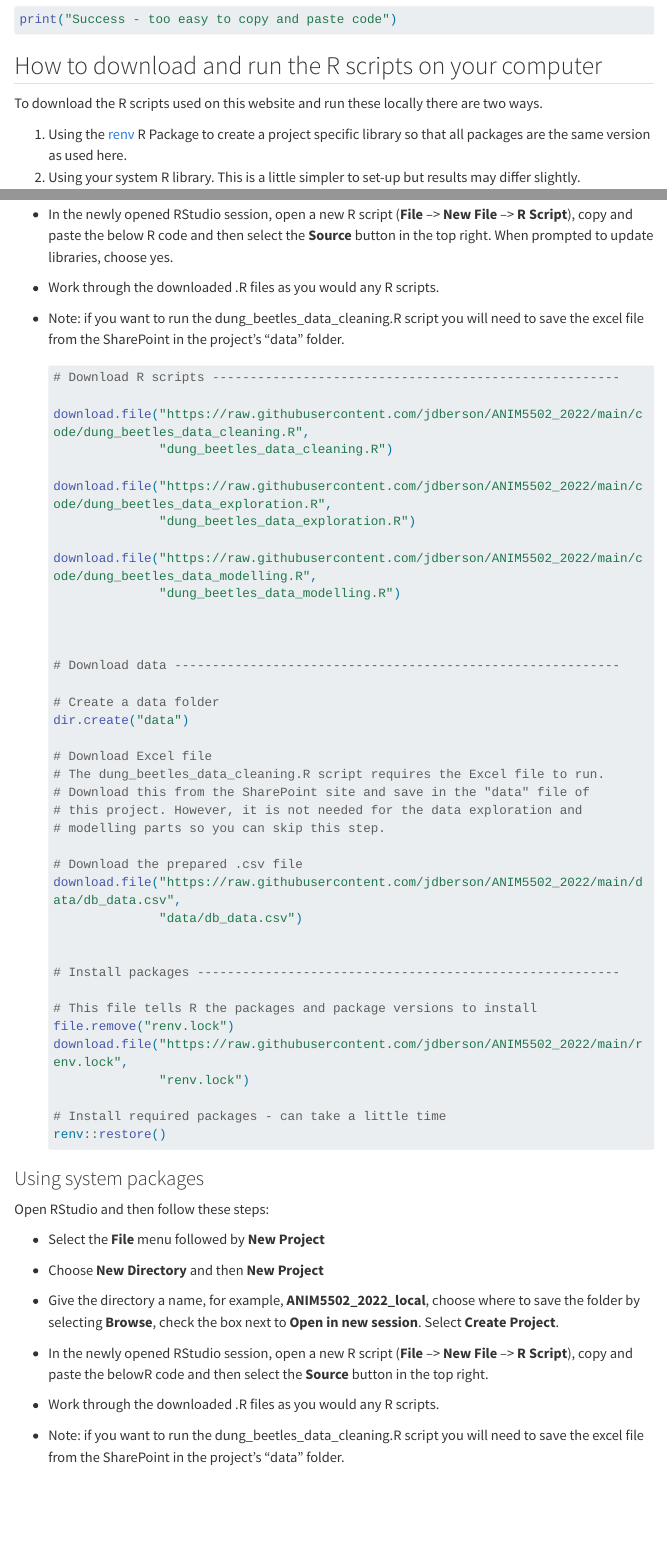
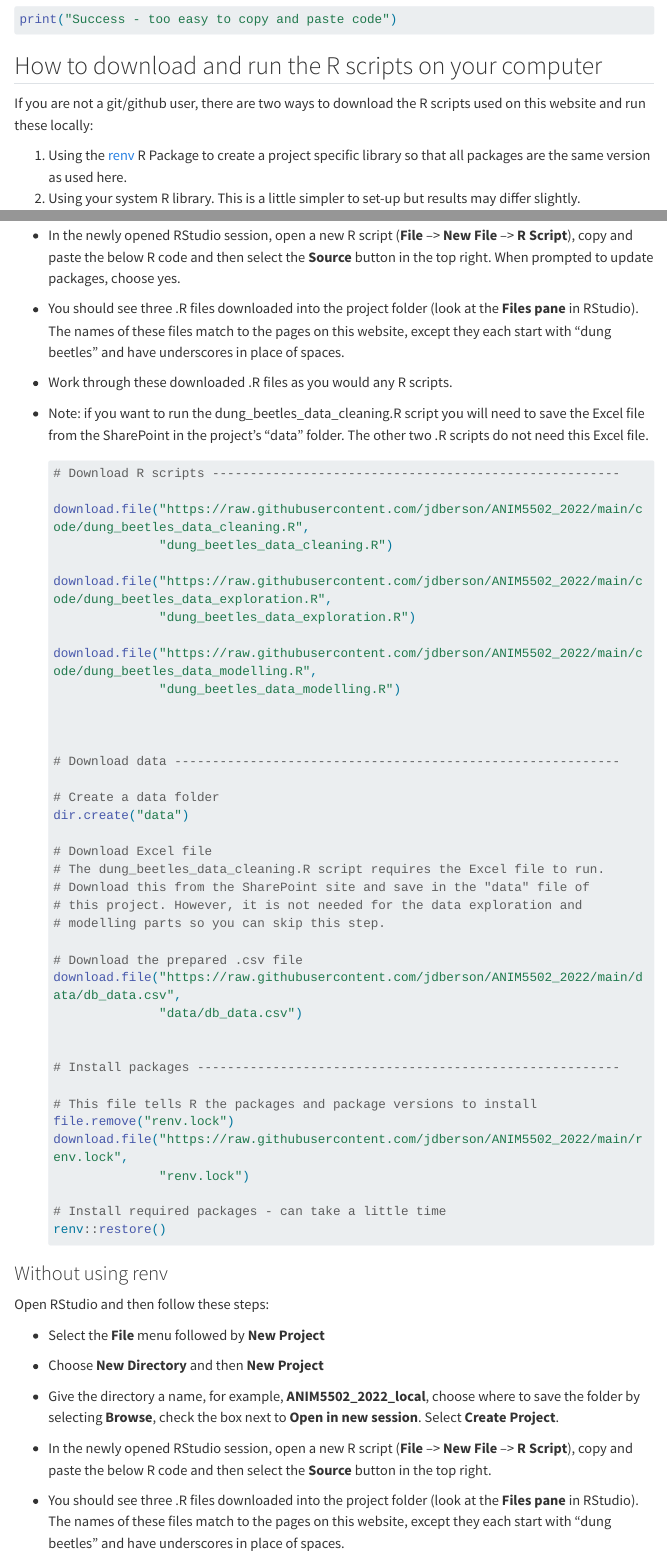
Before and after one commit to jdberson/ANIM5502_2022, a Quarto document (index.qmd): the page in a window 1100 px wide, from 490 px down, and a second part further down, joined at a grey line. Rendered offline with R 4.5, knitr and Pandoc in place of Quarto, with nearby package versions; menus at the side of the page are left out; long lines of code are wrapped.

Commit message:
minor updates to index.qmd

````diff
--- a/index.qmd
+++ b/index.qmd
@@ -26,7 +26,7 @@ print("Success - too easy to copy and paste code")
 
 ## How to download and run the R scripts on your computer
 
-To download the R scripts used on this website and run these locally there are two ways.
+If you are not a git/github user, there are two ways to download the R scripts used on this website and run these locally:
 
 1.  Using the [renv](https://rstudio.github.io/renv/articles/renv.html) R Package to create a project specific library so that all packages are the same version as used here.
 2.  Using your system R library. This is a little simpler to set-up but results may differ slightly.
@@ -49,11 +49,13 @@ Then follow these steps:
 
 -   Give the directory a name, for example, **ANIM5502_2022_local**, choose where to save the folder by selecting **Browse**, check the boxes next to **Use renv with this project** as well as **Open in new session**. Select **Create Project**.
 
--   In the newly opened RStudio session, open a new R script (**File** --\> **New File** --\> **R Script**), copy and paste the below R code and then select the **Source** button in the top right. When prompted to update libraries, choose yes.
+-   In the newly opened RStudio session, open a new R script (**File** --\> **New File** --\> **R Script**), copy and paste the below R code and then select the **Source** button in the top right. When prompted to update packages, choose yes.
 
--   Work through the downloaded .R files as you would any R scripts.
+-   You should see three .R files downloaded into the project folder (look at the **Files pane** in RStudio). The names of these files match to the pages on this website, except they each start with "dung beetles" and have underscores in place of spaces.
 
--   Note: if you want to run the dung_beetles_data_cleaning.R script you will need to save the excel file from the SharePoint in the project's "data" folder.
+-   Work through these downloaded .R files as you would any R scripts.
+
+-   Note: if you want to run the dung_beetles_data_cleaning.R script you will need to save the Excel file from the SharePoint in the project's "data" folder. The other two .R scripts do not need this Excel file.
 
     ```{r}
     #| eval: false
@@ -98,7 +100,7 @@ Then follow these steps:
     renv::restore()
     ```
 
-### Using system packages
+### Without using renv
 
 Open RStudio and then follow these steps:
 
@@ -108,11 +110,13 @@ Open RStudio and then follow these steps:
 
 -   Give the directory a name, for example, **ANIM5502_2022_local**, choose where to save the folder by selecting **Browse**, check the box next to **Open in new session**. Select **Create Project**.
 
--   In the newly opened RStudio session, open a new R script (**File** --\> **New File** --\> **R Script**), copy and paste the belowR code and then select the **Source** button in the top right.
+-   In the newly opened RStudio session, open a new R script (**File** --\> **New File** --\> **R Script**), copy and paste the below R code and then select the **Source** button in the top right.
 
--   Work through the downloaded .R files as you would any R scripts.
+-   You should see three .R files downloaded into the project folder (look at the **Files pane** in RStudio). The names of these files match to the pages on this website, except they each start with "dung beetles" and have underscores in place of spaces.
 
--   Note: if you want to run the dung_beetles_data_cleaning.R script you will need to save the excel file from the SharePoint in the project's "data" folder.
+-   Work through these downloaded .R files as you would any R scripts.
+
+-   Note: if you want to run the dung_beetles_data_cleaning.R script you will need to save the Excel file from the SharePoint in the project's "data" folder. The other two .R scripts do not need this Excel file.
 
 ```{r}
 #| eval: false
````
Also changed, not shown: index.qmd (2 more changed lines), 4 other files.
